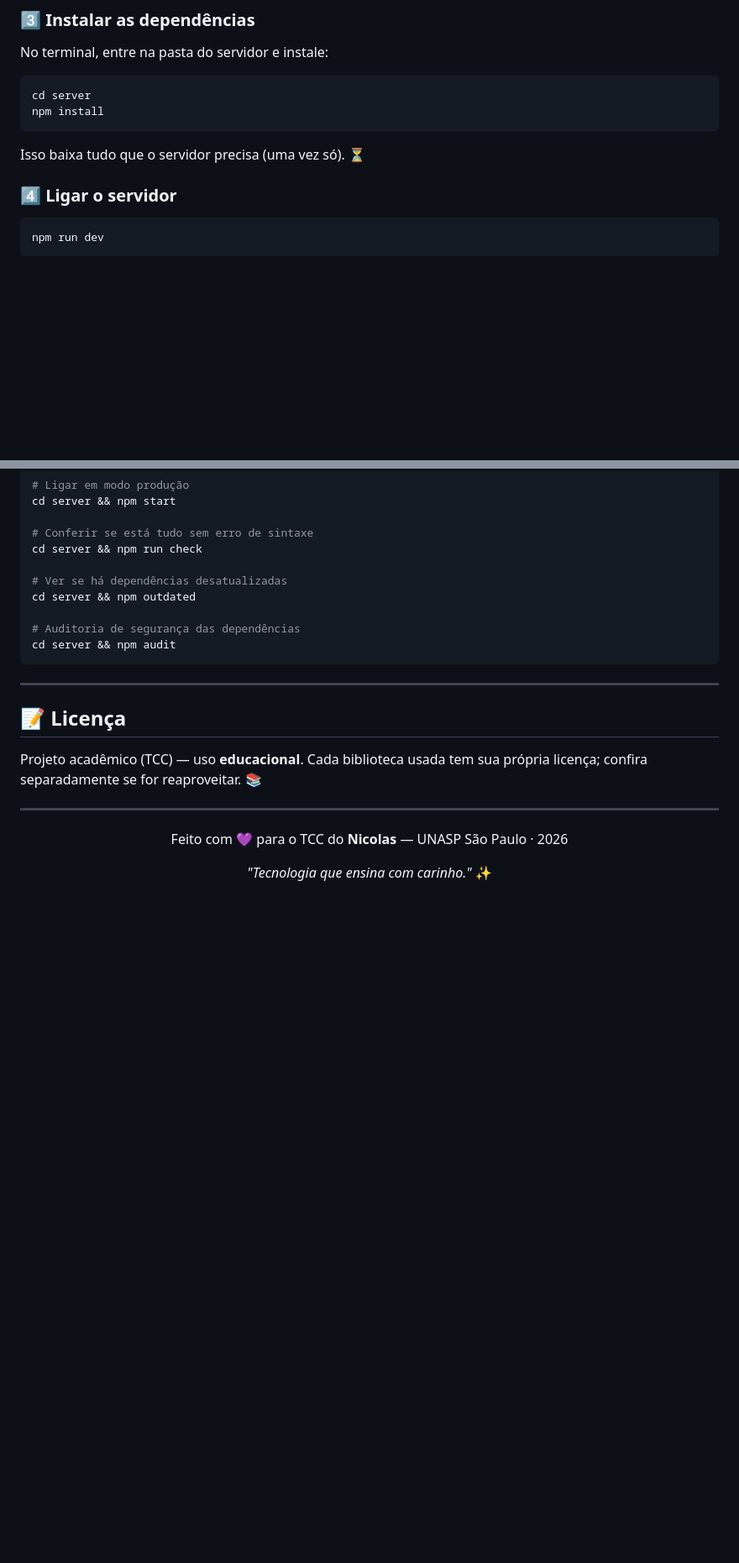
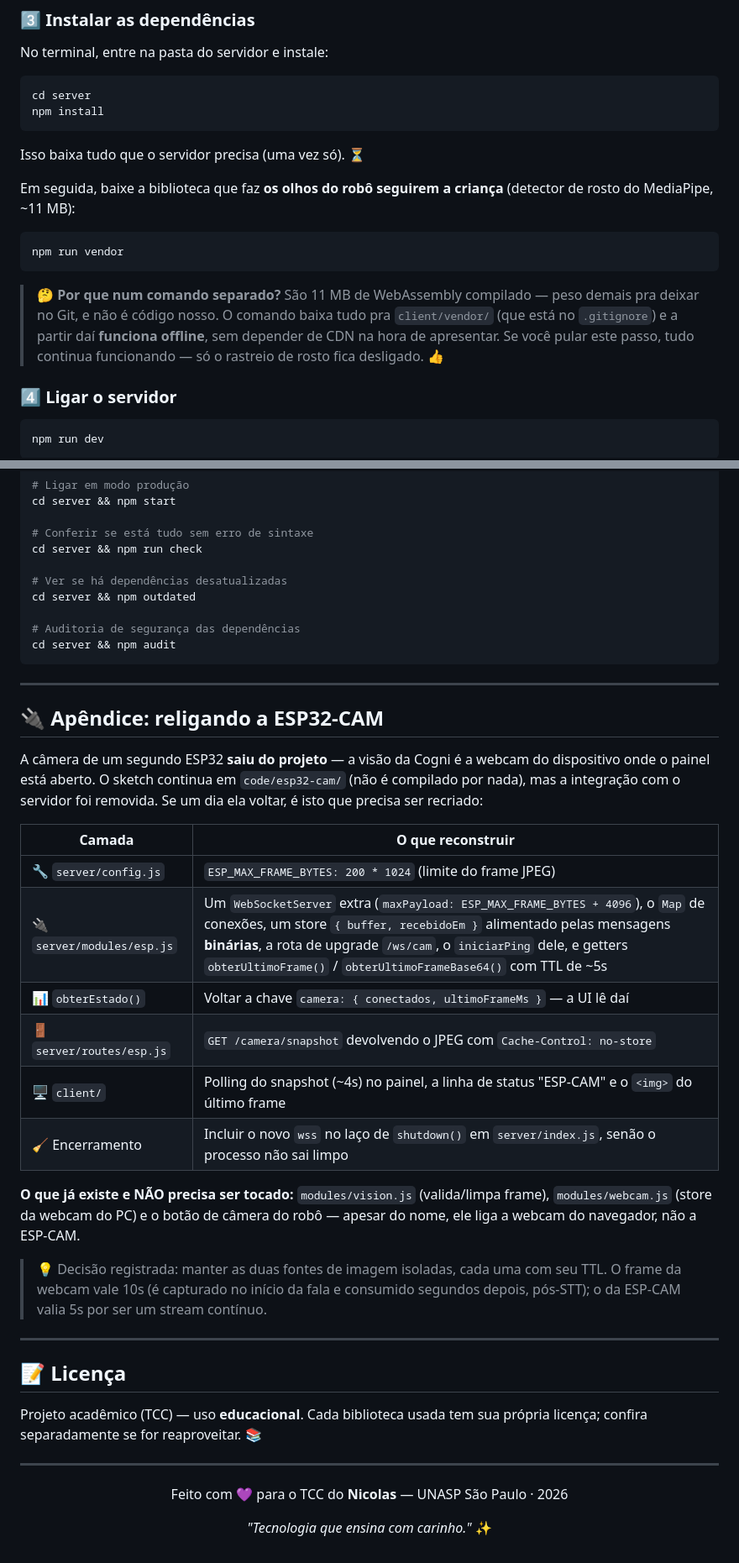
Before and after one commit to Nickdevcode/CogniBot, a Markdown page: README.md, 2 parts joined by grey strips. Shown at 84% size. Drawn GitHub-style; blank space fills up the shorter version.

````diff
--- a/README.md
+++ b/README.md
@@ -206,6 +206,14 @@ npm install
 ```
 
 Isso baixa tudo que o servidor precisa (uma vez só). ⏳
+
+Em seguida, baixe a biblioteca que faz **os olhos do robô seguirem a criança** (detector de rosto do MediaPipe, ~11 MB):
+
+```bash
+npm run vendor
+```
+
+> 🤔 **Por que num comando separado?** São 11 MB de WebAssembly compilado — peso demais pra deixar no Git, e não é código nosso. O comando baixa tudo pra `client/vendor/` (que está no `.gitignore`) e a partir daí **funciona offline**, sem depender de CDN na hora de apresentar. Se você pular este passo, tudo continua funcionando — só o rastreio de rosto fica desligado. 👍
 
 ### 4️⃣ Ligar o servidor
 
@@ -510,6 +538,25 @@ cd server && npm audit
 
 ---
 
+## 🔌 Apêndice: religando a ESP32-CAM
+
+A câmera de um segundo ESP32 **saiu do projeto** — a visão da Cogni é a webcam do dispositivo onde o painel está aberto. O sketch continua em `code/esp32-cam/` (não é compilado por nada), mas a integração com o servidor foi removida. Se um dia ela voltar, é isto que precisa ser recriado:
+
+| Camada | O que reconstruir |
+| --- | --- |
+| 🔧 `server/config.js` | `ESP_MAX_FRAME_BYTES: 200 * 1024` (limite do frame JPEG) |
+| 🔌 `server/modules/esp.js` | Um `WebSocketServer` extra (`maxPayload: ESP_MAX_FRAME_BYTES + 4096`), o `Map` de conexões, um store `{ buffer, recebidoEm }` alimentado pelas mensagens **binárias**, a rota de upgrade `/ws/cam`, o `iniciarPing` dele, e getters `obterUltimoFrame()` / `obterUltimoFrameBase64()` com TTL de ~5s |
+| 📊 `obterEstado()` | Voltar a chave `camera: { conectados, ultimoFrameMs }` — a UI lê daí |
+| 🚪 `server/routes/esp.js` | `GET /camera/snapshot` devolvendo o JPEG com `Cache-Control: no-store` |
+| 🖥️ `client/` | Polling do snapshot (~4s) no painel, a linha de status "ESP-CAM" e o `<img>` do último frame |
+| 🧹 Encerramento | Incluir o novo `wss` no laço de `shutdown()` em `server/index.js`, senão o processo não sai limpo |
+
+**O que já existe e NÃO precisa ser tocado:** `modules/vision.js` (valida/limpa frame), `modules/webcam.js` (store da webcam do PC) e o botão de câmera do robô — apesar do nome, ele liga a webcam do navegador, não a ESP-CAM.
+
+> 💡 Decisão registrada: manter as duas fontes de imagem isoladas, cada uma com seu TTL. O frame da webcam vale 10s (é capturado no início da fala e consumido segundos depois, pós-STT); o da ESP-CAM valia 5s por ser um stream contínuo.
+
+---
+
 ## 📝 Licença
 
 Projeto acadêmico (TCC) — uso **educacional**. Cada biblioteca usada tem sua própria licença; confira separadamente se for reaproveitar. 📚
````
Also changed, not shown: other parts of README.md (+22 -2 lines).
